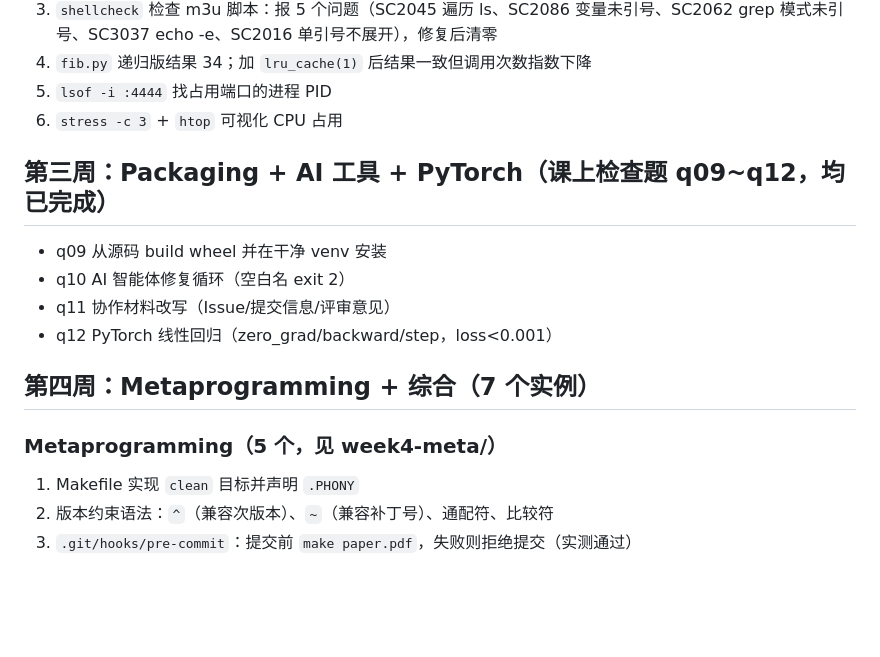
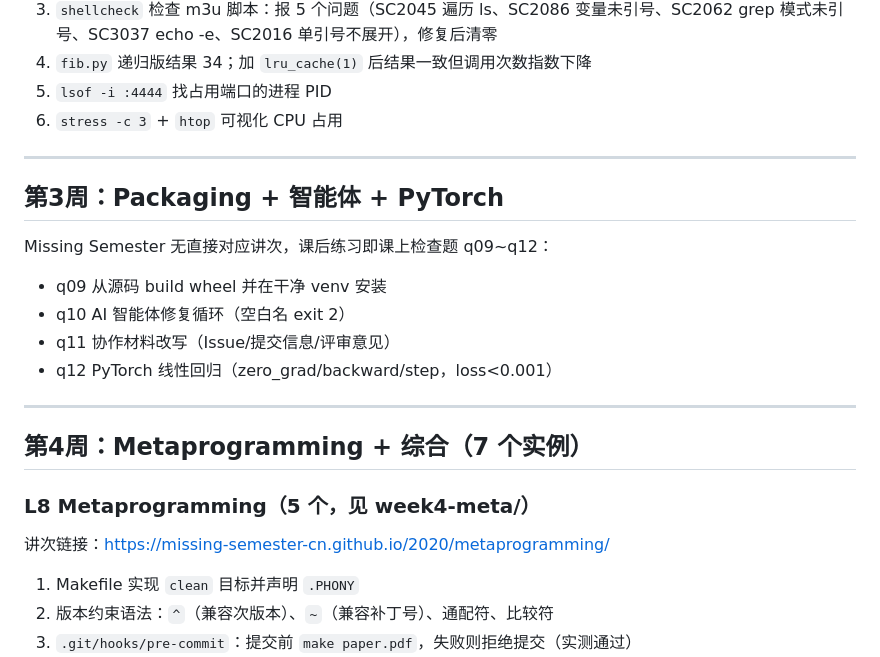
Before and after one commit to BugMaker-orz/pc-basic-class-homework, a Markdown page: practice/README.md, the part around one of its changes. Drawn GitHub-style; blank space fills up the shorter version.

```diff
--- a/practice/README.md
+++ b/practice/README.md
@@ -43,16 +64,24 @@
 5. `lsof -i :4444` 找占用端口的进程 PID
 6. `stress -c 3` + `htop` 可视化 CPU 占用
 
-## 第三周：Packaging + AI 工具 + PyTorch（课上检查题 q09~q12，均已完成）
+---
+
+## 第3周：Packaging + 智能体 + PyTorch
+
+Missing Semester 无直接对应讲次，课后练习即课上检查题 q09~q12：
 
 - q09 从源码 build wheel 并在干净 venv 安装
 - q10 AI 智能体修复循环（空白名 exit 2）
 - q11 协作材料改写（Issue/提交信息/评审意见）
 - q12 PyTorch 线性回归（zero_grad/backward/step，loss<0.001）
 
-## 第四周：Metaprogramming + 综合（7 个实例）
+---
 
-### Metaprogramming（5 个，见 week4-meta/）
+## 第4周：Metaprogramming + 综合（7 个实例）
+
+### L8 Metaprogramming（5 个，见 week4-meta/）
+讲次链接：https://missing-semester-cn.github.io/2020/metaprogramming/
+
 1. Makefile 实现 `clean` 目标并声明 `.PHONY`
 2. 版本约束语法：`^`（兼容次版本）、`~`（兼容补丁号）、通配符、比较符
 3. `.git/hooks/pre-commit`：提交前 `make paper.pdf`，失败则拒绝提交（实测通过）
```
Also changed, not shown: other parts of practice/README.md (+29 -8 lines).
